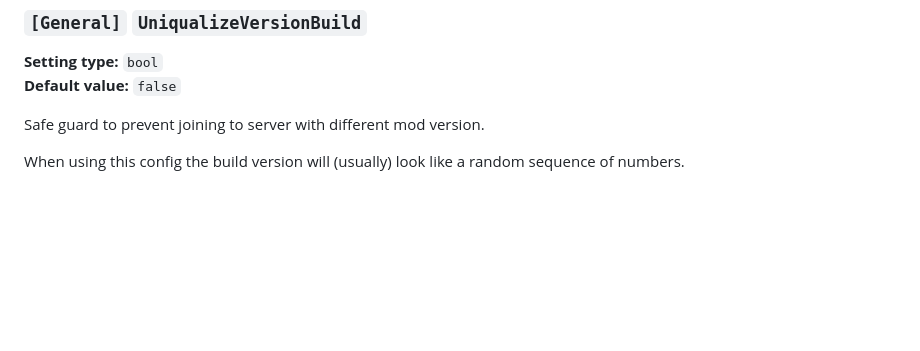
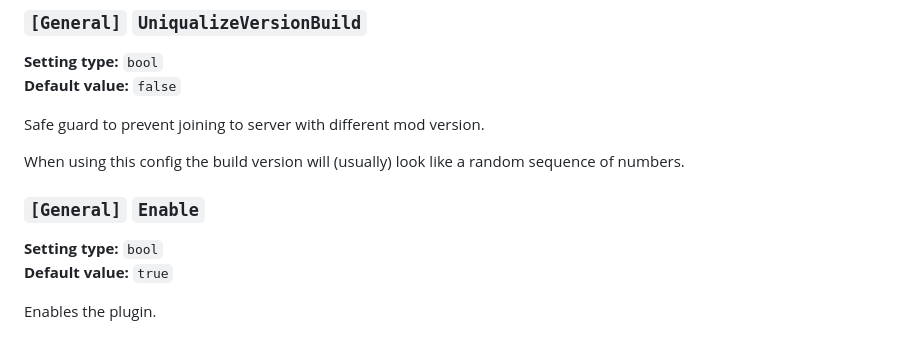
Before and after one commit to ddmitv/dig-or-die-mods, a Markdown page: plugins/more-items/README.md, the part around the change. Rendered like a GitHub page; blank space fills up the shorter version.

Commit message:
[more-items] Update config section in README.md

```diff
--- a/plugins/more-items/README.md
+++ b/plugins/more-items/README.md
@@ -89,3 +89,10 @@ Many recipes requires boss loot items, default value is the half than multiplaye
 Safe guard to prevent joining to server with different mod version.
 
 When using this config the build version will (usually) look like a random sequence of numbers.
+
+### `[General]` `Enable`
+
+**Setting type:** `bool` \
+**Default value:** `true`
+
+Enables the plugin.
```
